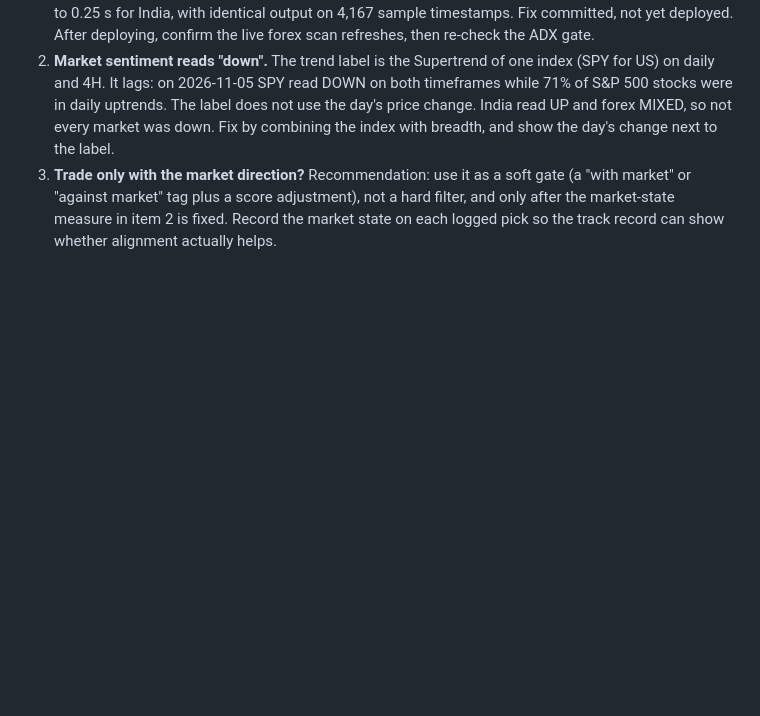
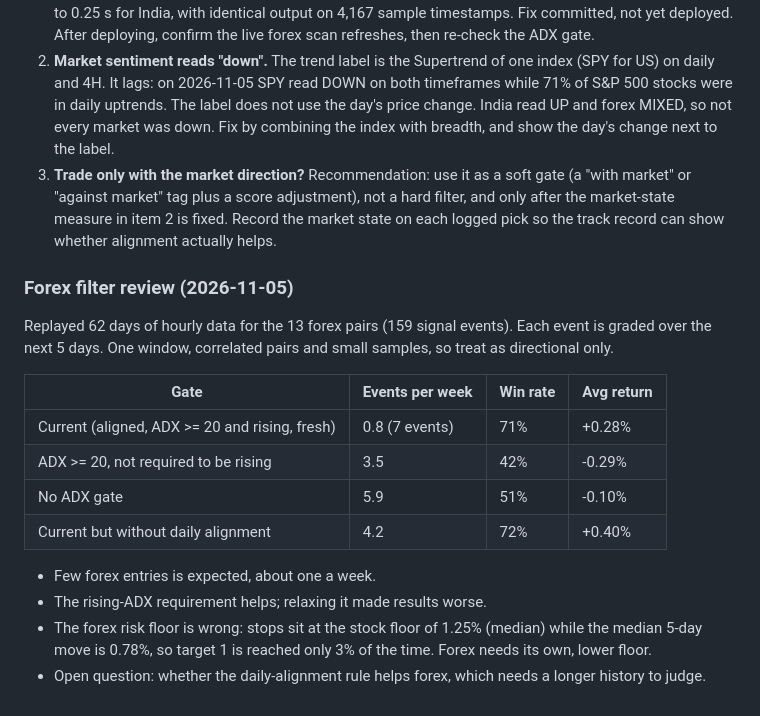
Before and after one commit to VipulLedelsea/portfolio-intelligence, a Markdown page: docs/DIFFERENTIATION_PLAN.md, the part around the change. GitHub-like rendering; blank space fills up the shorter version.

Commit message:
Record forex filter review
Co-Authored-By: Claude Sonnet 5.5 <noreply@anthropic.com>

```diff
--- a/docs/DIFFERENTIATION_PLAN.md
+++ b/docs/DIFFERENTIATION_PLAN.md
@@ -87,3 +87,19 @@ Risks: push notifications need an APNs setup and a privacy review.
 1. **Forex shows no viable setups.** Live check: the FX scan was last generated 2026-11-04 09:11 UTC, over a day stale although the cron runs hourly, so refreshes are probably failing silently (`refreshScan` errors are swallowed and trigger a 15-minute back-off). Separately, all 13 pairs were filtered out: 3 by daily conflict, 7 by weak ADX, 3 late. Diagnosed 2026-11-05 with `wrangler tail`: the refresh dies with "Worker exceeded CPU time limit" (about 2.0 s CPU). Forex hourly bars run 24 hours a day, so six months of history is far more bars than India's, and the Supertrend/ADX math is too heavy. Local CPU for the forex scan: about 1.3 s at 6 months, 0.77 s at 3 months, 0.54 s at 2 months (India's, which succeeds in production, is about 1.0 s at 6 months). A 3-month lookback was deployed but the live refresh still hit the limit, so lookback was not the cause. A CPU profile found the real hotspot: `localDate` built a new `Intl.DateTimeFormat` for every hourly bar and took about 80% of the compute. Caching one formatter per time zone cut local CPU from 0.77 s to 0.31 s for forex and 0.73 s to 0.25 s for India, with identical output on 4,167 sample timestamps. Fix committed, not yet deployed. After deploying, confirm the live forex scan refreshes, then re-check the ADX gate.
 2. **Market sentiment reads "down".** The trend label is the Supertrend of one index (SPY for US) on daily and 4H. It lags: on 2026-11-05 SPY read DOWN on both timeframes while 71% of S&P 500 stocks were in daily uptrends. The label does not use the day's price change. India read UP and forex MIXED, so not every market was down. Fix by combining the index with breadth, and show the day's change next to the label.
 3. **Trade only with the market direction?** Recommendation: use it as a soft gate (a "with market" or "against market" tag plus a score adjustment), not a hard filter, and only after the market-state measure in item 2 is fixed. Record the market state on each logged pick so the track record can show whether alignment actually helps.
+
+### Forex filter review (2026-11-05)
+
+Replayed 62 days of hourly data for the 13 forex pairs (159 signal events). Each event is graded over the next 5 days. One window, correlated pairs and small samples, so treat as directional only.
+
+| Gate | Events per week | Win rate | Avg return |
+|---|---|---|---|
+| Current (aligned, ADX >= 20 and rising, fresh) | 0.8 (7 events) | 71% | +0.28% |
+| ADX >= 20, not required to be rising | 3.5 | 42% | -0.29% |
+| No ADX gate | 5.9 | 51% | -0.10% |
+| Current but without daily alignment | 4.2 | 72% | +0.40% |
+
+- Few forex entries is expected, about one a week.
+- The rising-ADX requirement helps; relaxing it made results worse.
+- The forex risk floor is wrong: stops sit at the stock floor of 1.25% (median) while the median 5-day move is 0.78%, so target 1 is reached only 3% of the time. Forex needs its own, lower floor.
+- Open question: whether the daily-alignment rule helps forex, which needs a longer history to judge.
```
